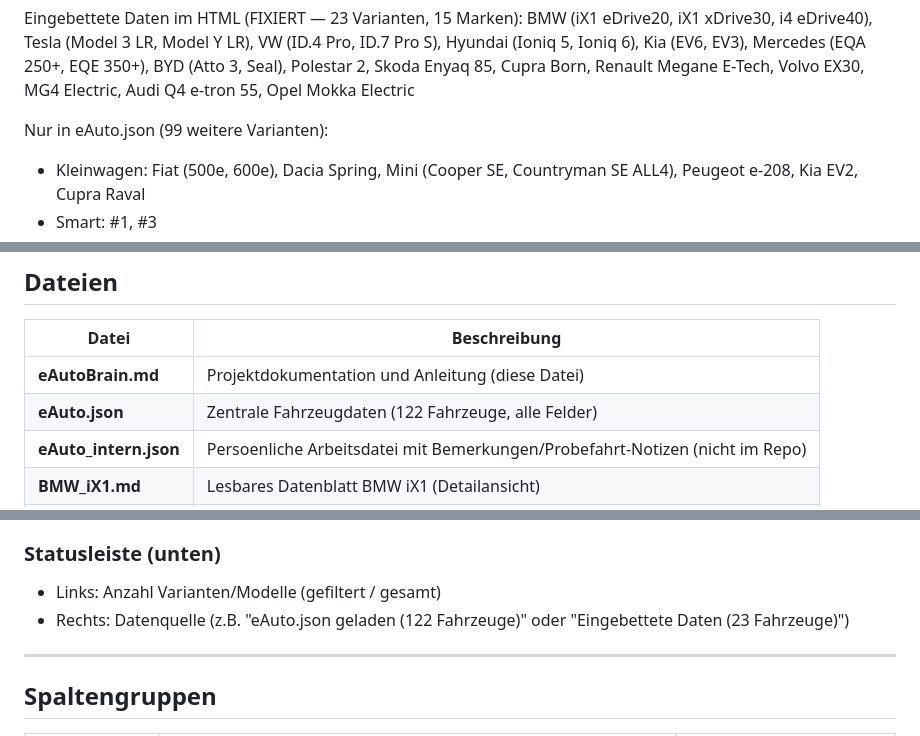
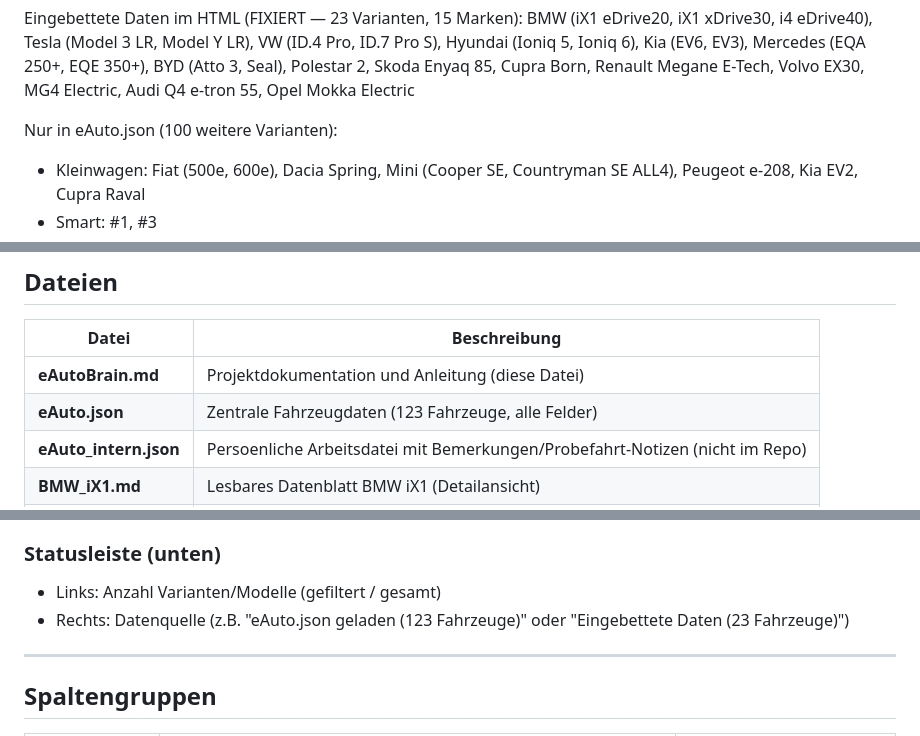
Before and after one commit to tschelle/eAuto, a Markdown page: eAutoBrain.md, 3 parts joined by grey strips. Drawn GitHub-style.

Commit message:
docs: eAutoBrain.md — Denza Z ergänzt, Zählung auf 123
Claude-Session: https://claude.ai/code/session_01PFWLV3wm7udwy5FpJcVmnM

Co-authored-by: Claude <noreply@anthropic.com>

```diff
--- a/eAutoBrain.md
+++ b/eAutoBrain.md
@@ -16,7 +16,7 @@ Mercedes (EQA 250+, EQE 350+), BYD (Atto 3, Seal), Polestar 2,
 Skoda Enyaq 85, Cupra Born, Renault Megane E-Tech, Volvo EX30,
 MG4 Electric, Audi Q4 e-tron 55, Opel Mokka Electric
 
-Nur in eAuto.json (99 weitere Varianten):
+Nur in eAuto.json (100 weitere Varianten):
 - Kleinwagen: Fiat (500e, 600e), Dacia Spring, Mini (Cooper SE, Countryman SE ALL4), Peugeot e-208, Kia EV2, Cupra Raval
 - Smart: #1, #3
 - Mercedes: EQB 250+, EQS 450+, EQE SUV 350+ (veraltet), EQS SUV 450+, GLC 400 EQ 4MATIC
@@ -47,7 +47,7 @@ Quelle: eAuto_intern.json → uebertragen in eAuto.json am 2026-06-20.
 | Datei | Beschreibung |
 |---|---|
 | **eAutoBrain.md** | Projektdokumentation und Anleitung (diese Datei) |
-| **eAuto.json** | Zentrale Fahrzeugdaten (122 Fahrzeuge, alle Felder) |
+| **eAuto.json** | Zentrale Fahrzeugdaten (123 Fahrzeuge, alle Felder) |
 | **eAuto_intern.json** | Persoenliche Arbeitsdatei mit Bemerkungen/Probefahrt-Notizen (nicht im Repo) |
 | **BMW_iX1.md** | Lesbares Datenblatt BMW iX1 (Detailansicht) |
 | **index.html** | Elektroauto-Vergleichstabelle (laedt eAuto.json per fetch) |
@@ -117,7 +117,7 @@ Toggle-Buttons zum Ein-/Ausblenden von Spaltengruppen. Zustand wird in LocalStor
 
 ### Statusleiste (unten)
 - Links: Anzahl Varianten/Modelle (gefiltert / gesamt)
-- Rechts: Datenquelle (z.B. "eAuto.json geladen (122 Fahrzeuge)" oder "Eingebettete Daten (23 Fahrzeuge)")
+- Rechts: Datenquelle (z.B. "eAuto.json geladen (123 Fahrzeuge)" oder "Eingebettete Daten (23 Fahrzeuge)")
 
 ---
 
```
Also changed, not shown: other parts of eAutoBrain.md (+4 -3 lines).
